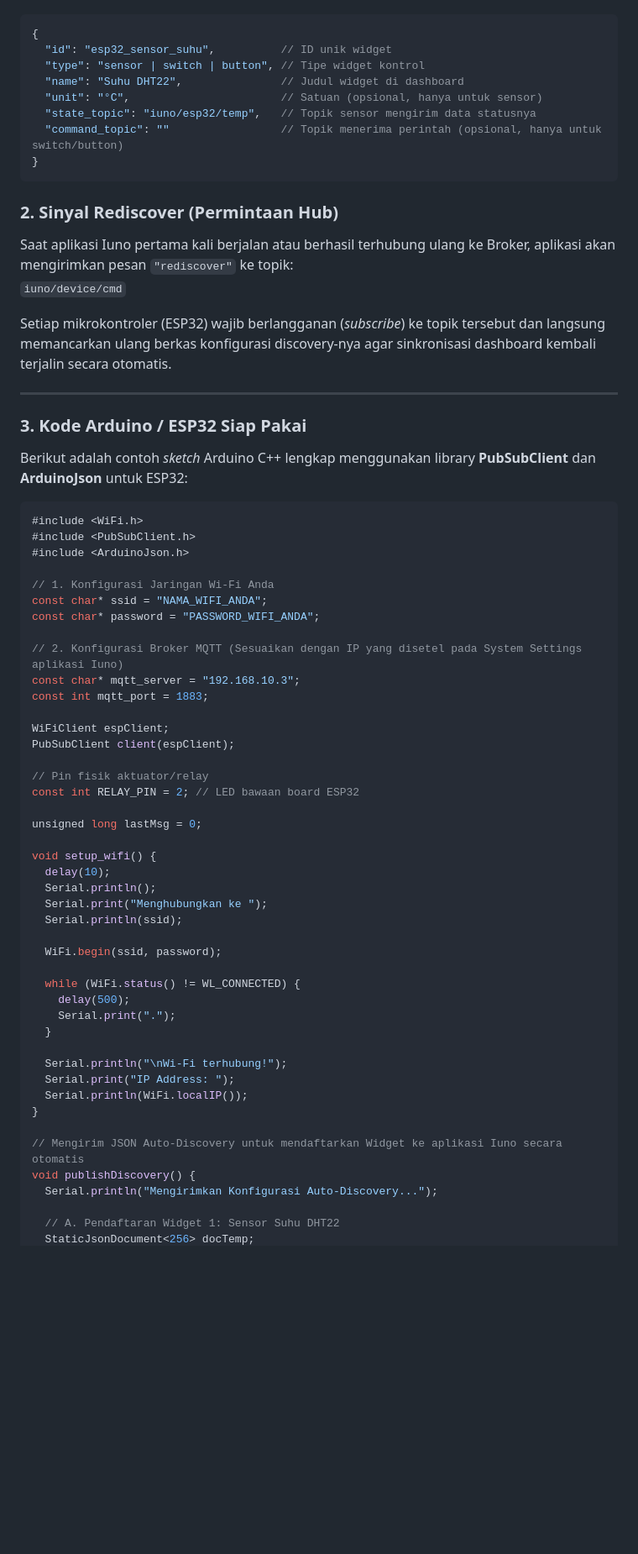
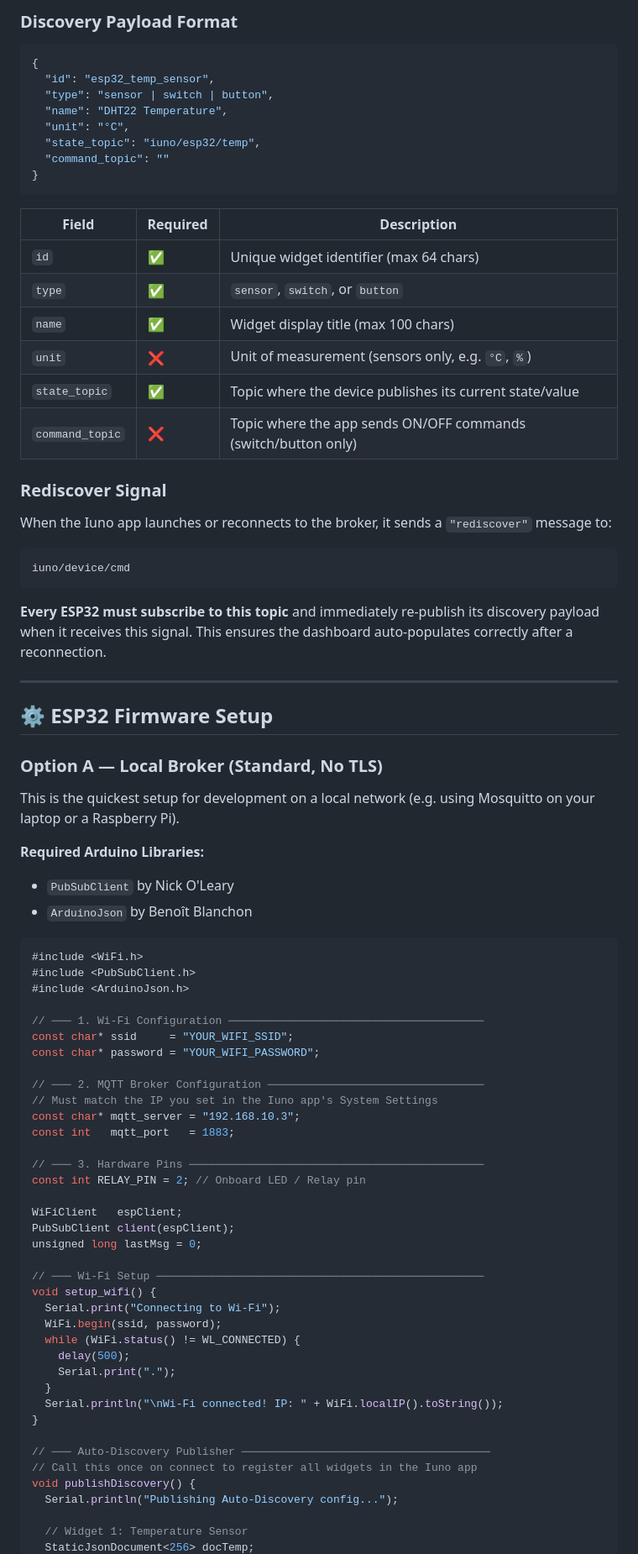
Before and after one commit to WilyArd/Iuno-Project, a Markdown page: README.md, the part around one of its changes. Shown at 84% size. Rendered like a GitHub page; blank space fills up the shorter version.

````diff
--- a/README.md
+++ b/README.md
@@ -44,68 +57,80 @@ Struktur payload JSON yang dikirimkan oleh ESP32:
+### Discovery Payload Format
 ```json
 {
-  "id": "esp32_sensor_suhu",          // ID unik widget
-  "type": "sensor | switch | button", // Tipe widget kontrol
-  "name": "Suhu DHT22",               // Judul widget di dashboard
-  "unit": "°C",                       // Satuan (opsional, hanya untuk sensor)
-  "state_topic": "iuno/esp32/temp",   // Topik sensor mengirim data statusnya
-  "command_topic": ""                 // Topik menerima perintah (opsional, hanya untuk switch/button)
+  "id": "esp32_temp_sensor",
+  "type": "sensor | switch | button",
+  "name": "DHT22 Temperature",
+  "unit": "°C",
+  "state_topic": "iuno/esp32/temp",
+  "command_topic": ""
 }
 ```
 
-### 2. Sinyal Rediscover (Permintaan Hub)
-Saat aplikasi Iuno pertama kali berjalan atau berhasil terhubung ulang ke Broker, aplikasi akan mengirimkan pesan `"rediscover"` ke topik:
-`iuno/device/cmd`
+| Field | Required | Description |
+|---|---|---|
+| `id` | ✅ | Unique widget identifier (max 64 chars) |
+| `type` | ✅ | `sensor`, `switch`, or `button` |
+| `name` | ✅ | Widget display title (max 100 chars) |
+| `unit` | ❌ | Unit of measurement (sensors only, e.g. `°C`, `%`) |
+| `state_topic` | ✅ | Topic where the device publishes its current state/value |
+| `command_topic` | ❌ | Topic where the app sends ON/OFF commands (switch/button only) |
 
-Setiap mikrokontroler (ESP32) wajib berlangganan (*subscribe*) ke topik tersebut dan langsung memancarkan ulang berkas konfigurasi discovery-nya agar sinkronisasi dashboard kembali terjalin secara otomatis.
+### Rediscover Signal
+When the Iuno app launches or reconnects to the broker, it sends a `"rediscover"` message to:
+```
+iuno/device/cmd
+```
+
+**Every ESP32 must subscribe to this topic** and immediately re-publish its discovery payload when it receives this signal. This ensures the dashboard auto-populates correctly after a reconnection.
 
 ---
 
-### 3. Kode Arduino / ESP32 Siap Pakai
+## ⚙️ ESP32 Firmware Setup
 
-Berikut adalah contoh *sketch* Arduino C++ lengkap menggunakan library **PubSubClient** dan **ArduinoJson** untuk ESP32:
+### Option A — Local Broker (Standard, No TLS)
+
+This is the quickest setup for development on a local network (e.g. using Mosquitto on your laptop or a Raspberry Pi).
+
+**Required Arduino Libraries:**
+- `PubSubClient` by Nick O'Leary
+- `ArduinoJson` by Benoît Blanchon
 
 ```cpp
 #include <WiFi.h>
 #include <PubSubClient.h>
 #include <ArduinoJson.h>
 
-// 1. Konfigurasi Jaringan Wi-Fi Anda
-const char* ssid = "NAMA_WIFI_ANDA";
-const char* password = "PASSWORD_WIFI_ANDA";
+// ─── 1. Wi-Fi Configuration ───────────────────────────────────────
+const char* ssid     = "YOUR_WIFI_SSID";
+const char* password = "YOUR_WIFI_PASSWORD";
 
-// 2. Konfigurasi Broker MQTT (Sesuaikan dengan IP yang disetel pada System Settings aplikasi Iuno)
+// ─── 2. MQTT Broker Configuration ─────────────────────────────────
+// Must match the IP you set in the Iuno app's System Settings
 const char* mqtt_server = "192.168.10.3";
-const int mqtt_port = 1883;
+const int   mqtt_port   = 1883;
 
-WiFiClient espClient;
+// ─── 3. Hardware Pins ─────────────────────────────────────────────
+const int RELAY_PIN = 2; // Onboard LED / Relay pin
+
+WiFiClient   espClient;
 PubSubClient client(espClient);
-
-// Pin fisik aktuator/relay
-const int RELAY_PIN = 2; // LED bawaan board ESP32
-
 unsigned long lastMsg = 0;
 
+// ─── Wi-Fi Setup ──────────────────────────────────────────────────
 void setup_wifi() {
-  delay(10);
-  Serial.println();
-  Serial.print("Menghubungkan ke ");
-  Serial.println(ssid);
-
+  Serial.print("Connecting to Wi-Fi");
   WiFi.begin(ssid, password);
-
   while (WiFi.status() != WL_CONNECTED) {
     delay(500);
     Serial.print(".");
   }
-
-  Serial.println("\nWi-Fi terhubung!");
-  Serial.print("IP Address: ");
-  Serial.println(WiFi.localIP());
+  Serial.println("\nWi-Fi connected! IP: " + WiFi.localIP().toString());
 }
 
-// Mengirim JSON Auto-Discovery untuk mendaftarkan Widget ke aplikasi Iuno secara otomatis
+// ─── Auto-Discovery Publisher ──────────────────────────────────────
+// Call this once on connect to register all widgets in the Iuno app
 void publishDiscovery() {
-  Serial.println("Mengirimkan Konfigurasi Auto-Discovery...");
+  Serial.println("Publishing Auto-Discovery config...");
 
-  // A. Pendaftaran Widget 1: Sensor Suhu DHT22
+  // Widget 1: Temperature Sensor
   StaticJsonDocument<256> docTemp;
````
Also changed, not shown: other parts of README.md (+226 -155 lines).
